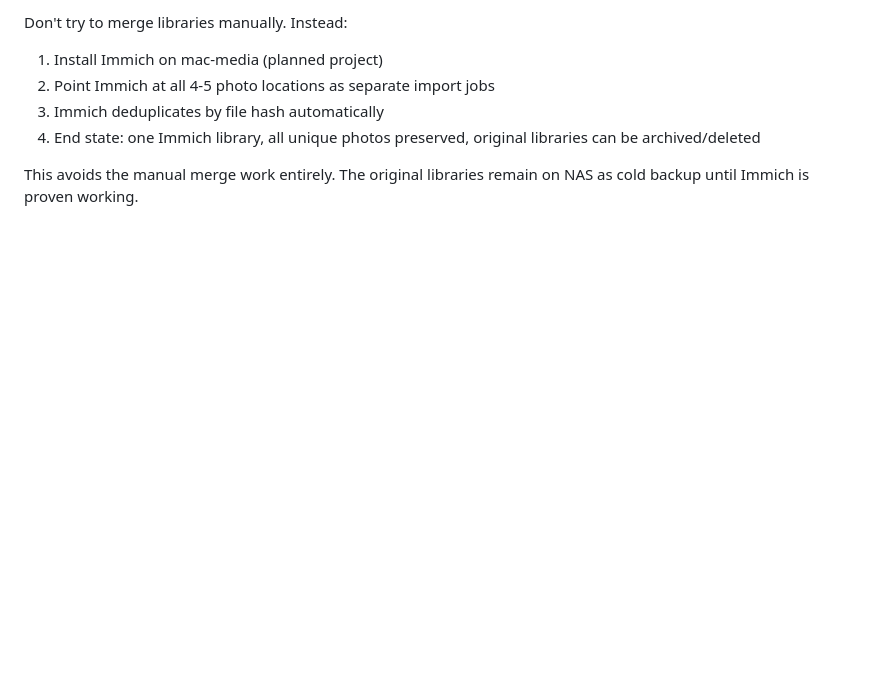
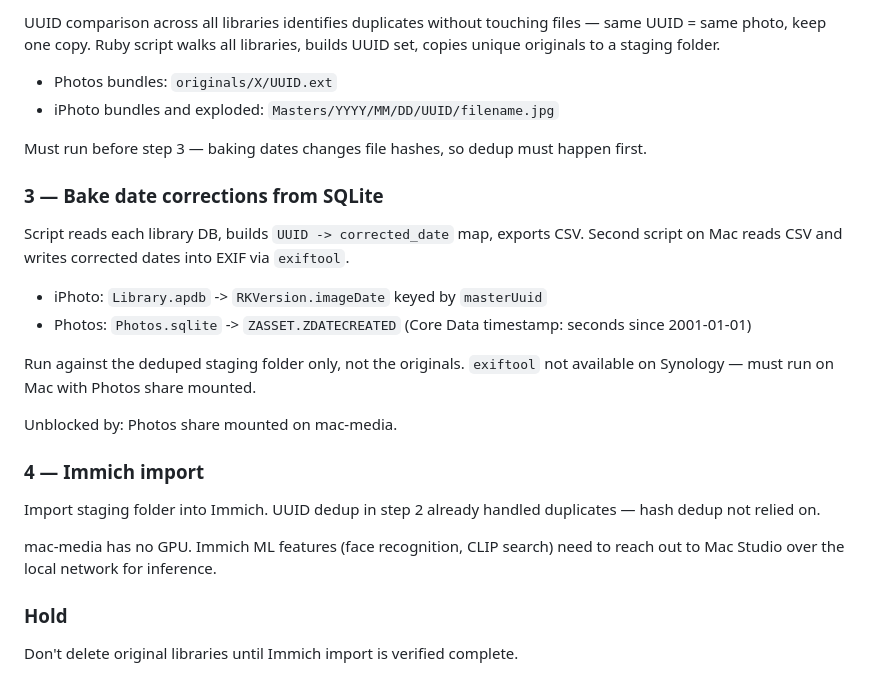
Before and after one commit to kbrock/mac-media, a Markdown page: inventory/photos.md, the part around one of its changes. Drawn GitHub-style; blank space fills up the shorter version.

```diff
--- a/inventory/photos.md
+++ b/inventory/photos.md
@@ -69,8 +56,30 @@ Verification options ranked by effort:
 
-Don't try to merge libraries manually. Instead:
-1. Install Immich on mac-media (planned project)
-2. Point Immich at all 4-5 photo locations as separate import jobs
-3. Immich deduplicates by file hash automatically
-4. End state: one Immich library, all unique photos preserved, original libraries can be archived/deleted
+UUID comparison across all libraries identifies duplicates without touching files — same UUID = same photo, keep one copy. Ruby script walks all libraries, builds UUID set, copies unique originals to a staging folder.
 
-This avoids the manual merge work entirely. The original libraries remain on NAS as cold backup until Immich is proven working.
+- Photos bundles: `originals/X/UUID.ext`
+- iPhoto bundles and exploded: `Masters/YYYY/MM/DD/UUID/filename.jpg`
+
+Must run before step 3 — baking dates changes file hashes, so dedup must happen first.
+
+### 3 — Bake date corrections from SQLite
+
+Script reads each library DB, builds `UUID -> corrected_date` map, exports CSV.
+Second script on Mac reads CSV and writes corrected dates into EXIF via `exiftool`.
+
+- iPhoto: `Library.apdb` -> `RKVersion.imageDate` keyed by `masterUuid`
+- Photos: `Photos.sqlite` -> `ZASSET.ZDATECREATED` (Core Data timestamp: seconds since 2001-01-01)
+
+Run against the deduped staging folder only, not the originals.
+`exiftool` not available on Synology — must run on Mac with Photos share mounted.
+
+Unblocked by: Photos share mounted on mac-media.
+
+### 4 — Immich import
+
+Import staging folder into Immich. UUID dedup in step 2 already handled duplicates — hash dedup not relied on.
+
+mac-media has no GPU. Immich ML features (face recognition, CLIP search) need to reach out to Mac Studio over the local network for inference.
+
+### Hold
+
+Don't delete original libraries until Immich import is verified complete.
```
Also changed, not shown: other parts of inventory/photos.md (+31 -44 lines).
